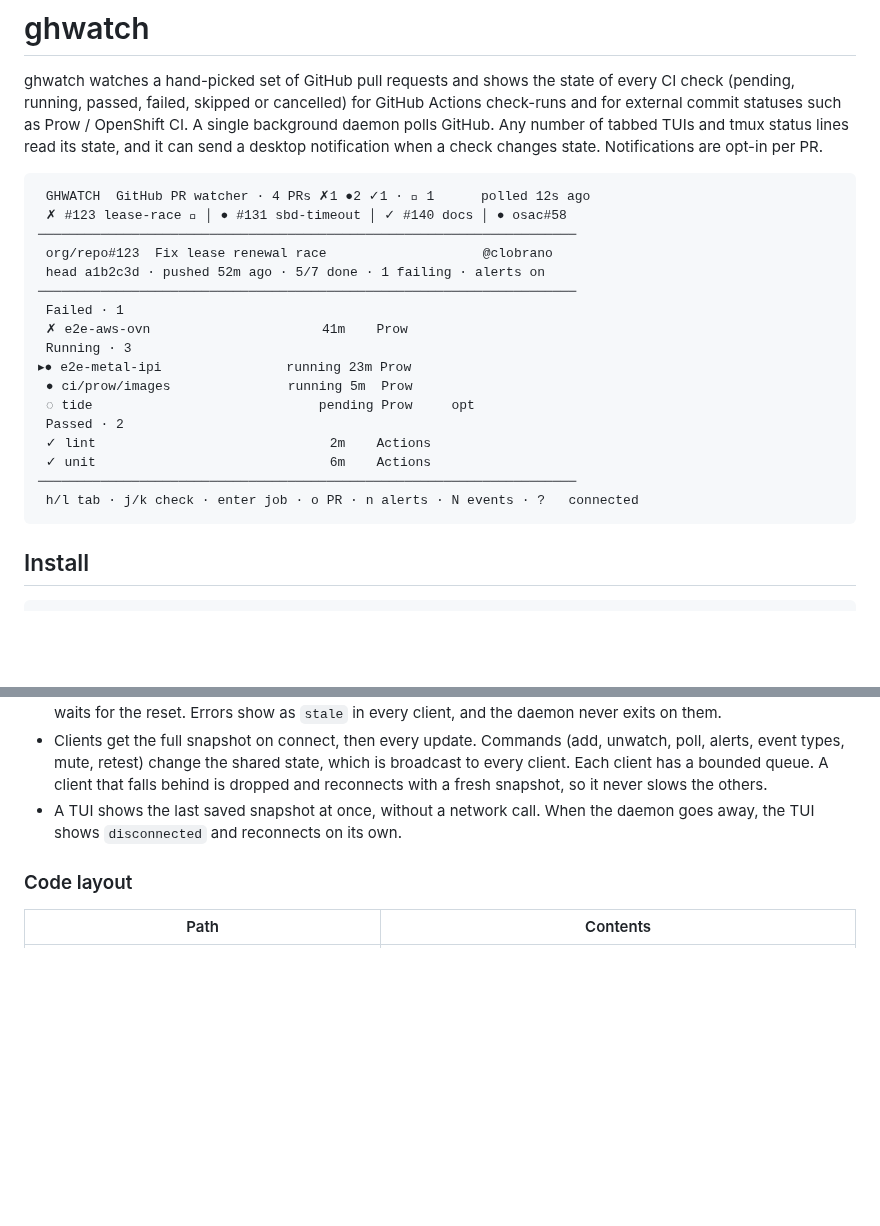
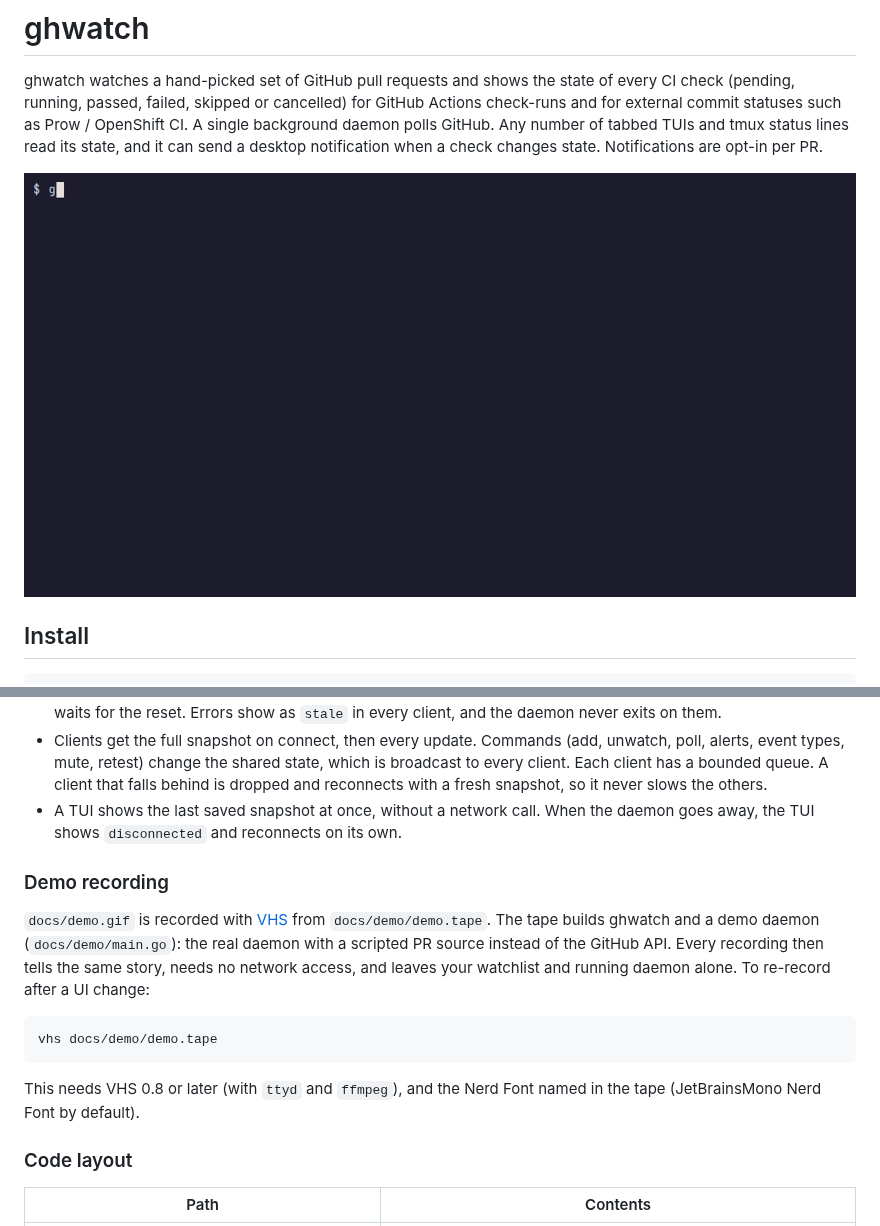
Before and after one commit to clobrano/ghwatch, a Markdown page: README.md, 2 parts joined by grey strips. Rendered like a GitHub page; pictures changed too: docs/demo.gif (added); blank space fills up the shorter version.

Commit message:
Add a recorded demo GIF to the README
docs/demo.gif is recorded with VHS from docs/demo/demo.tape. The tape
builds ghwatch and a demo daemon (docs/demo/main.go) into a scratch
directory with its own XDG paths: the real daemon, protocol and TUI,
with a scripted pull-request source instead of the GitHub API. Each
recording shows the same story: jobs finish and one fails, alerts are
turned on, a PR goes through the merge queue (enter opens the queue page)
and merges, plus the notification settings and help screens.

The README shows the GIF in place of the ASCII mock and explains how to
re-record it.

Co-Authored-By: Claude Opus 5.5 <noreply@anthropic.com>
Claude-Session: https://claude.ai/code/session_01Cd3SQrjY7FtxdQfBAJm2Be

````diff
--- a/README.md
+++ b/README.md
@@ -7,25 +7,7 @@ Prow / OpenShift CI. A single background daemon polls GitHub. Any number of
 tabbed TUIs and tmux status lines read its state, and it can send a desktop
 notification when a check changes state. Notifications are opt-in per PR.
 
-```
- GHWATCH  GitHub PR watcher · 4 PRs ✗1 ●2 ✓1 ·  1      polled 12s ago
- ✗ #123 lease-race  │ ● #131 sbd-timeout │ ✓ #140 docs │ ● osac#58
-─────────────────────────────────────────────────────────────────────
- org/repo#123  Fix lease renewal race                    @clobrano
- head a1b2c3d · pushed 52m ago · 5/7 done · 1 failing · alerts on
-─────────────────────────────────────────────────────────────────────
- Failed · 1
- ✗ e2e-aws-ovn                      41m    Prow
- Running · 3
-▸● e2e-metal-ipi                running 23m Prow
- ● ci/prow/images               running 5m  Prow
- ◌ tide                             pending Prow     opt
- Passed · 2
- ✓ lint                              2m    Actions
- ✓ unit                              6m    Actions
-─────────────────────────────────────────────────────────────────────
- h/l tab · j/k check · enter job · o PR · n alerts · N events · ?   connected
-```
+![ghwatch demo: jobs finish, one fails, a PR goes through the merge queue and merges](docs/demo.gif)
 
 ## Install
 
@@ -214,6 +196,22 @@ The `exec` notifier is the plugin hook for other delivery channels. It runs
   When the daemon goes away, the TUI shows `disconnected` and reconnects on
   its own.
 
+### Demo recording
+
+`docs/demo.gif` is recorded with [VHS](https://github.com/charmbracelet/vhs)
+from `docs/demo/demo.tape`. The tape builds ghwatch and a demo daemon
+(`docs/demo/main.go`): the real daemon with a scripted PR source instead of
+the GitHub API. Every recording then tells the same story, needs no
+network access, and leaves your watchlist and running daemon alone. To
+re-record after a UI change:
+
+```sh
+vhs docs/demo/demo.tape
+```
+
+This needs VHS 0.8 or later (with `ttyd` and `ffmpeg`), and the Nerd Font
+named in the tape (JetBrainsMono Nerd Font by default).
+
 ### Code layout
 
 | Path | Contents |
````
Also changed, not shown: 2 other files.
